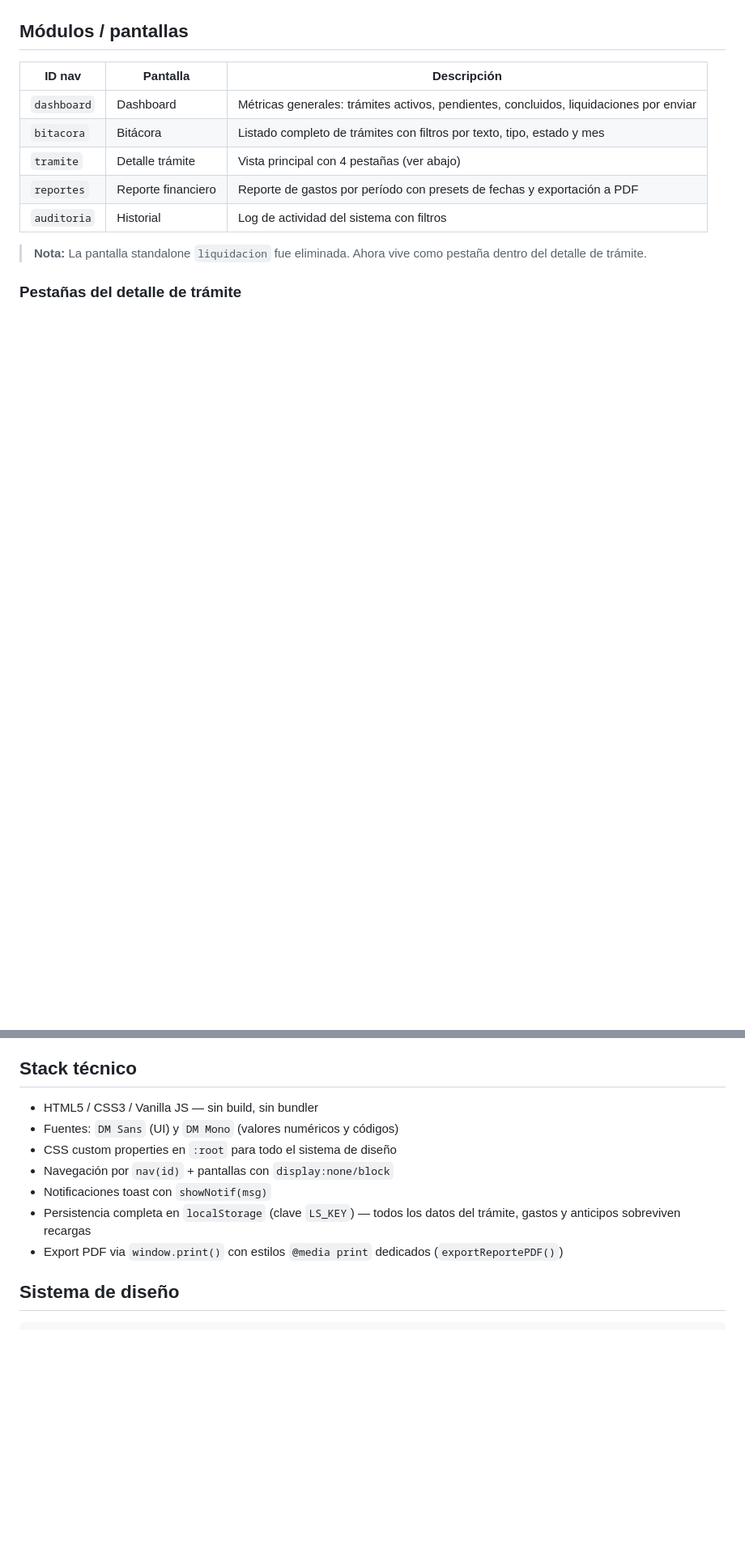
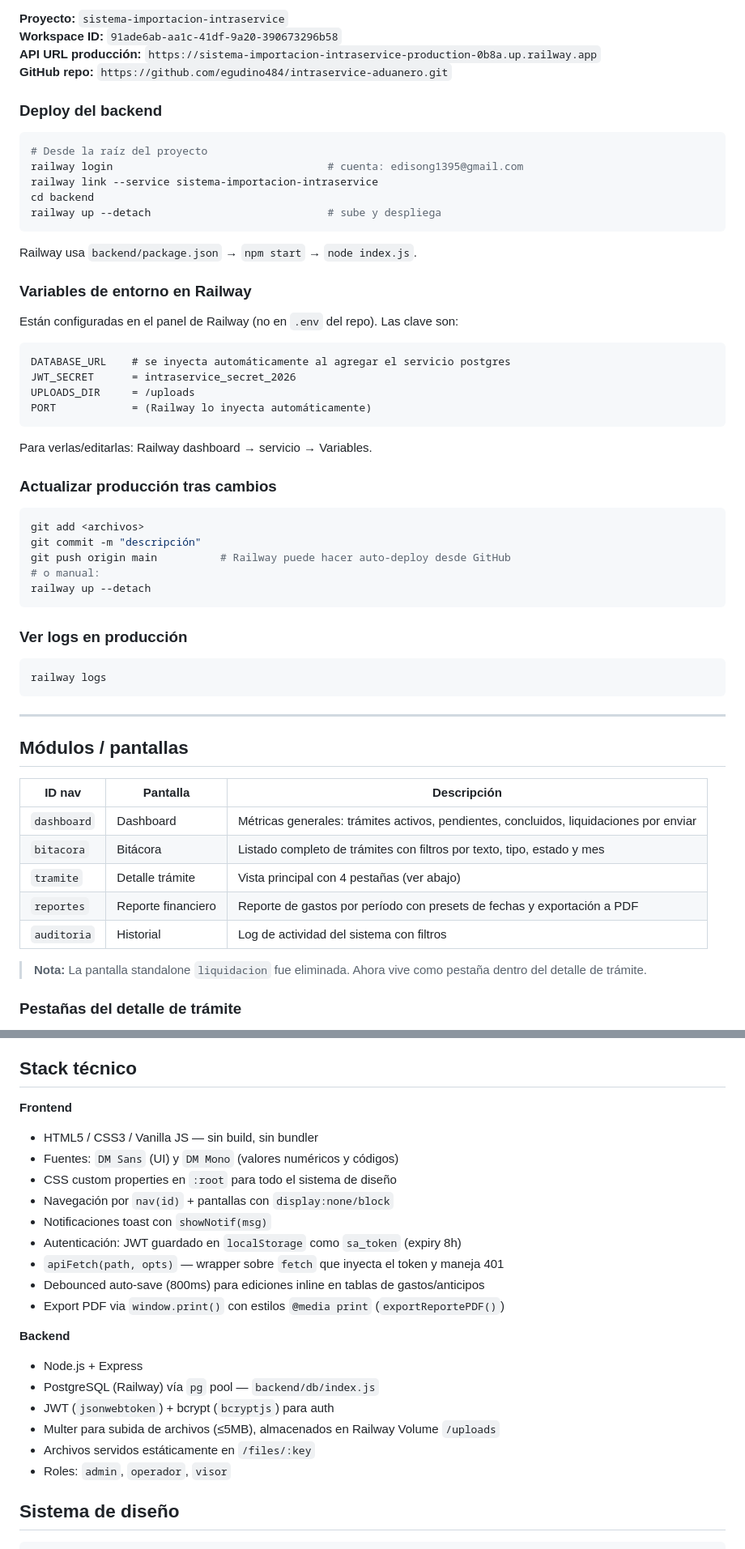
Before and after one commit to egudino484/intraservice-aduanero, a Markdown page: CLAUDE.md, 2 parts joined by grey strips. Shown at 81% size. GitHub-like rendering; blank space fills up the shorter version.

````diff
--- a/CLAUDE.md
+++ b/CLAUDE.md
@@ -8,3 +91,50 @@ Prototipo de sistema de gestión de trámites aduaneros para la empresa **Intras
+**Proyecto:** `sistema-importacion-intraservice`
+**Workspace ID:** `91ade6ab-aa1c-41df-9a20-390673296b58`
+**API URL producción:** `https://sistema-importacion-intraservice-production-0b8a.up.railway.app`
+**GitHub repo:** `https://github.com/egudino484/intraservice-aduanero.git`
+
+### Deploy del backend
+
+```bash
+# Desde la raíz del proyecto
+railway login                                  # cuenta: edisong1395@gmail.com
+railway link --service sistema-importacion-intraservice
+cd backend
+railway up --detach                            # sube y despliega
+```
+
+Railway usa `backend/package.json` → `npm start` → `node index.js`.
+
+### Variables de entorno en Railway
+
+Están configuradas en el panel de Railway (no en `.env` del repo). Las clave son:
+
+```
+DATABASE_URL    # se inyecta automáticamente al agregar el servicio postgres
+JWT_SECRET      = intraservice_secret_2026
+UPLOADS_DIR     = /uploads
+PORT            = (Railway lo inyecta automáticamente)
+```
+
+Para verlas/editarlas: Railway dashboard → servicio → Variables.
+
+### Actualizar producción tras cambios
+
+```bash
+git add <archivos>
+git commit -m "descripción"
+git push origin main          # Railway puede hacer auto-deploy desde GitHub
+# o manual:
+railway up --detach
+```
+
+### Ver logs en producción
+
+```bash
+railway logs
+```
+
+---
 
 ## Módulos / pantallas
 
@@ -61,13 +191,24 @@ Formas de pago: Transferencia, Depósito, Cheque, Efectivo, Otro
 
 ## Stack técnico
 
+**Frontend**
 - HTML5 / CSS3 / Vanilla JS — sin build, sin bundler
 - Fuentes: `DM Sans` (UI) y `DM Mono` (valores numéricos y códigos)
 - CSS custom properties en `:root` para todo el sistema de diseño
 - Navegación por `nav(id)` + pantallas con `display:none/block`
 - Notificaciones toast con `showNotif(msg)`
-- Persistencia completa en `localStorage` (clave `LS_KEY`) — todos los datos del trámite, gastos y anticipos sobreviven recargas
-- Export PDF via `window.print()` con estilos `@media print` dedicados (`exportReportePDF()`)
+- Autenticación: JWT guardado en `localStorage` como `sa_token` (expiry 8h)
+- `apiFetch(path, opts)` — wrapper sobre `fetch` que inyecta el token y maneja 401
+- Debounced auto-save (800ms) para ediciones inline en tablas de gastos/anticipos
+- Export PDF via `window.print()` con estilos `@media print` (`exportReportePDF()`)
+
+**Backend**
+- Node.js + Express
+- PostgreSQL (Railway) vía `pg` pool — `backend/db/index.js`
+- JWT (`jsonwebtoken`) + bcrypt (`bcryptjs`) para auth
+- Multer para subida de archivos (≤5MB), almacenados en Railway Volume `/uploads`
+- Archivos servidos estáticamente en `/files/:key`
+- Roles: `admin`, `operador`, `visor`
 
 ## Sistema de diseño
 
````
Also changed, not shown: other parts of CLAUDE.md (+86 -3 lines).
